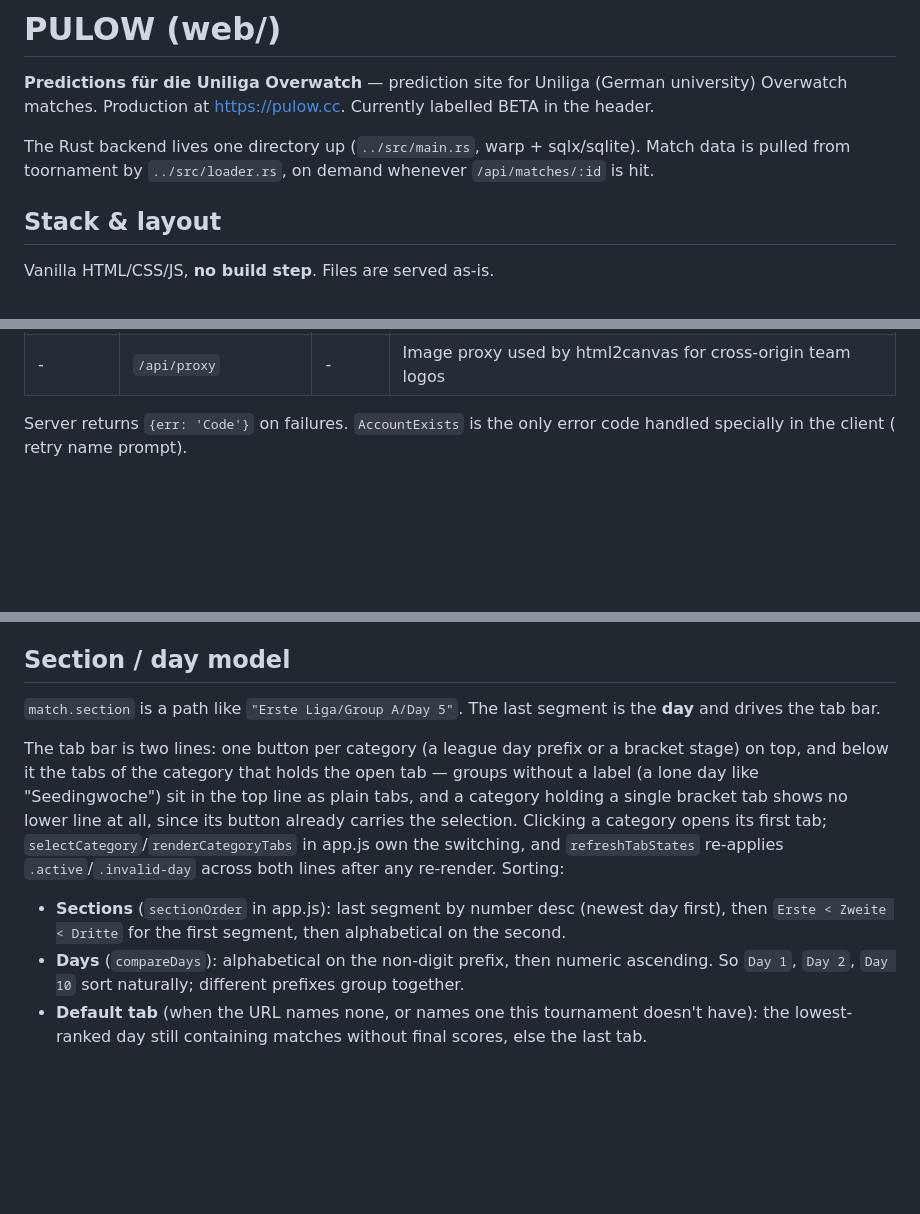
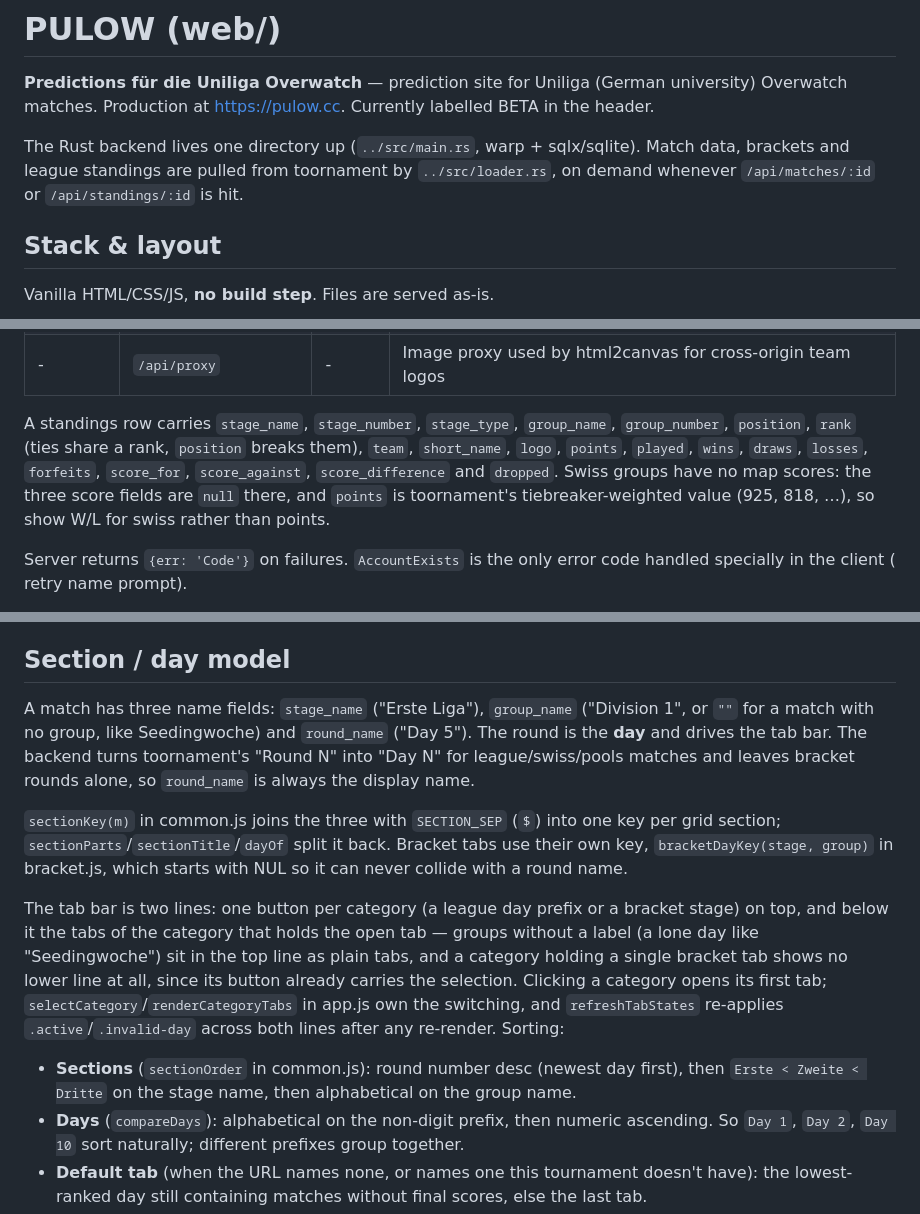
Before and after one commit to Not-Nik/ups, a Markdown page: web/CLAUDE.md, 3 parts joined by grey strips. Rendered like a GitHub page; blank space fills up the shorter version.

```diff
--- a/web/CLAUDE.md
+++ b/web/CLAUDE.md
@@ -3,8 +3,9 @@
 **Predictions für die Uniliga Overwatch** — prediction site for Uniliga (German university) Overwatch matches.
 Production at https://pulow.cc. Currently labelled BETA in the header.
 
-The Rust backend lives one directory up (`../src/main.rs`, warp + sqlx/sqlite). Match data is pulled from toornament
-by `../src/loader.rs`, on demand whenever `/api/matches/:id` is hit.
+The Rust backend lives one directory up (`../src/main.rs`, warp + sqlx/sqlite). Match data, brackets and league
+standings are pulled from toornament by `../src/loader.rs`, on demand whenever `/api/matches/:id` or
+`/api/standings/:id` is hit.
 
 ## Stack & layout
 
@@ -42,6 +44,12 @@ All JSON. Auth via `Authorization: Bearer <token>`.
 | POST   | `/api/tournament`      | admin| `{name, toornament_id?}` (+ a dummy `tournament_id`) — creates a tournament; the id is auto-assigned and returned on `/api/tournaments` |
 | POST   | `/api/match`           | admin| Full `Match` body: `tournament_id`, `team_a/b`, `logo_a/b`, `score_a/b?`, `stage_name`, `group_name`, `round_name`, plus optional `stage_type`, `stage_number`, `toornament_id` (+ dummy `id`) |
 | -      | `/api/proxy`           | -    | Image proxy used by html2canvas for cross-origin team logos                                 |
+
+A standings row carries `stage_name`, `stage_number`, `stage_type`, `group_name`, `group_number`, `position`, `rank`
+(ties share a rank, `position` breaks them), `team`, `short_name`, `logo`, `points`, `played`, `wins`, `draws`,
+`losses`, `forfeits`, `score_for`, `score_against`, `score_difference` and `dropped`. Swiss groups have no map scores:
+the three score fields are `null` there, and `points` is toornament's tiebreaker-weighted value (925, 818, …), so show
+W/L for swiss rather than points.
 
 Server returns `{err: 'Code'}` on failures. `AccountExists` is the only error code handled specially in the client (
 retry name prompt).
@@ -93,7 +101,14 @@ Tournaments are ordered newest first everywhere (`byNewestTournament` in common.
 
 ## Section / day model
 
-`match.section` is a path like `"Erste Liga/Group A/Day 5"`. The last segment is the **day** and drives the tab bar.
+A match has three name fields: `stage_name` ("Erste Liga"), `group_name` ("Division 1", or `""` for a match with no
+group, like Seedingwoche) and `round_name` ("Day 5"). The round is the **day** and drives the tab bar. The backend
+turns toornament's "Round N" into "Day N" for league/swiss/pools matches and leaves bracket rounds alone, so
+`round_name` is always the display name.
+
+`sectionKey(m)` in common.js joins the three with `SECTION_SEP` (`$`) into one key per grid section;
+`sectionParts`/`sectionTitle`/`dayOf` split it back. Bracket tabs use their own key, `bracketDayKey(stage, group)`
+in bracket.js, which starts with NUL so it can never collide with a round name.
 
 The tab bar is two lines: one button per category (a league day prefix or a bracket
 stage) on top, and below it the tabs of the category that holds the open tab — groups
@@ -105,8 +120,8 @@ app.js own the switching, and `refreshTabStates` re-applies `.active`/`.invalid-
 across both lines after any re-render.
 Sorting:
 
-- **Sections** (`sectionOrder` in app.js): last segment by number desc (newest day first), then
-  `Erste < Zweite < Dritte` for the first segment, then alphabetical on the second.
+- **Sections** (`sectionOrder` in common.js): round number desc (newest day first), then
+  `Erste < Zweite < Dritte` on the stage name, then alphabetical on the group name.
 - **Days** (`compareDays`): alphabetical on the non-digit prefix, then numeric ascending. So `Day 1`, `Day 2`, `Day 10`
   sort naturally; different prefixes group together.
 - **Default tab** (when the URL names none, or names one this tournament doesn't have): the lowest-ranked
```
Also changed, not shown: other parts of web/CLAUDE.md (+1 -0 lines).
